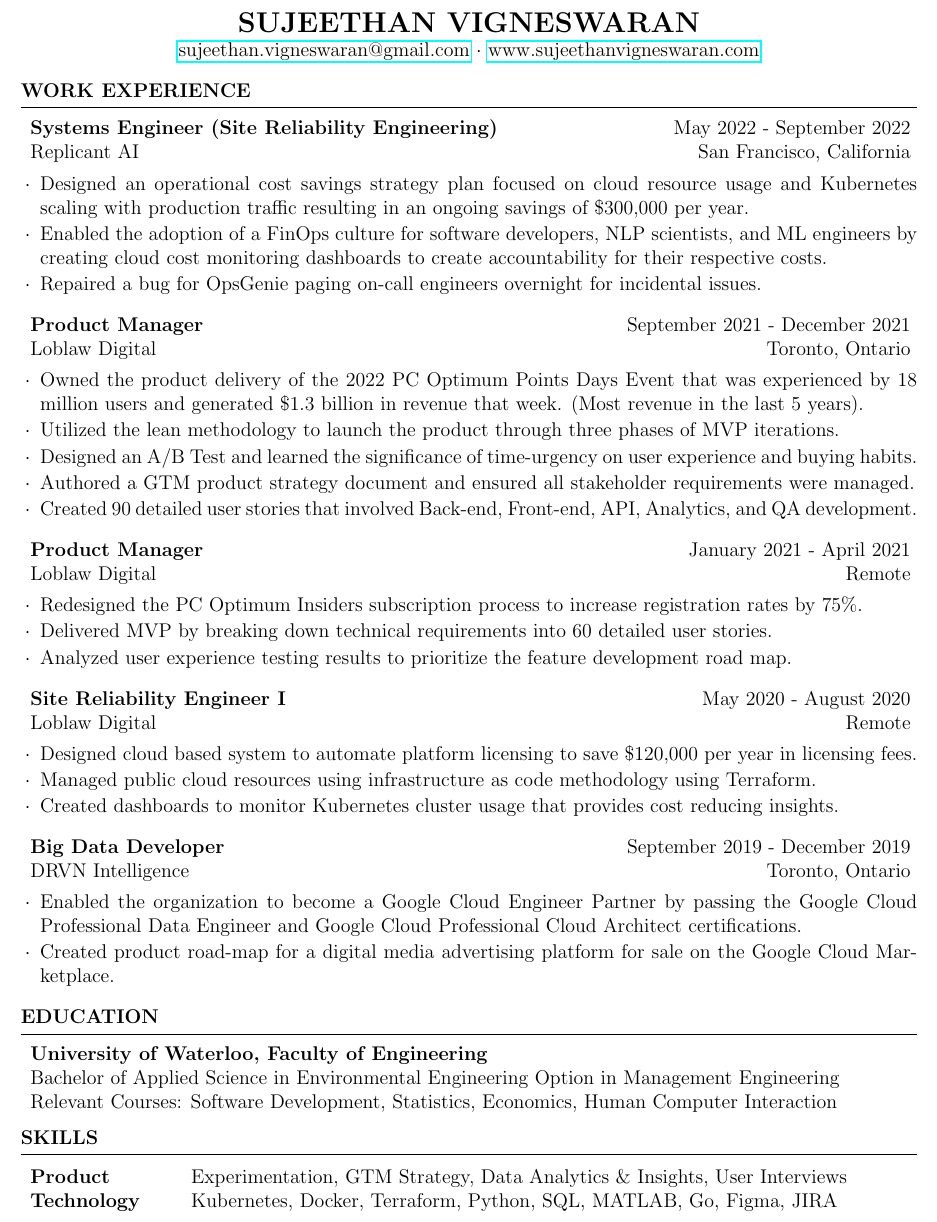
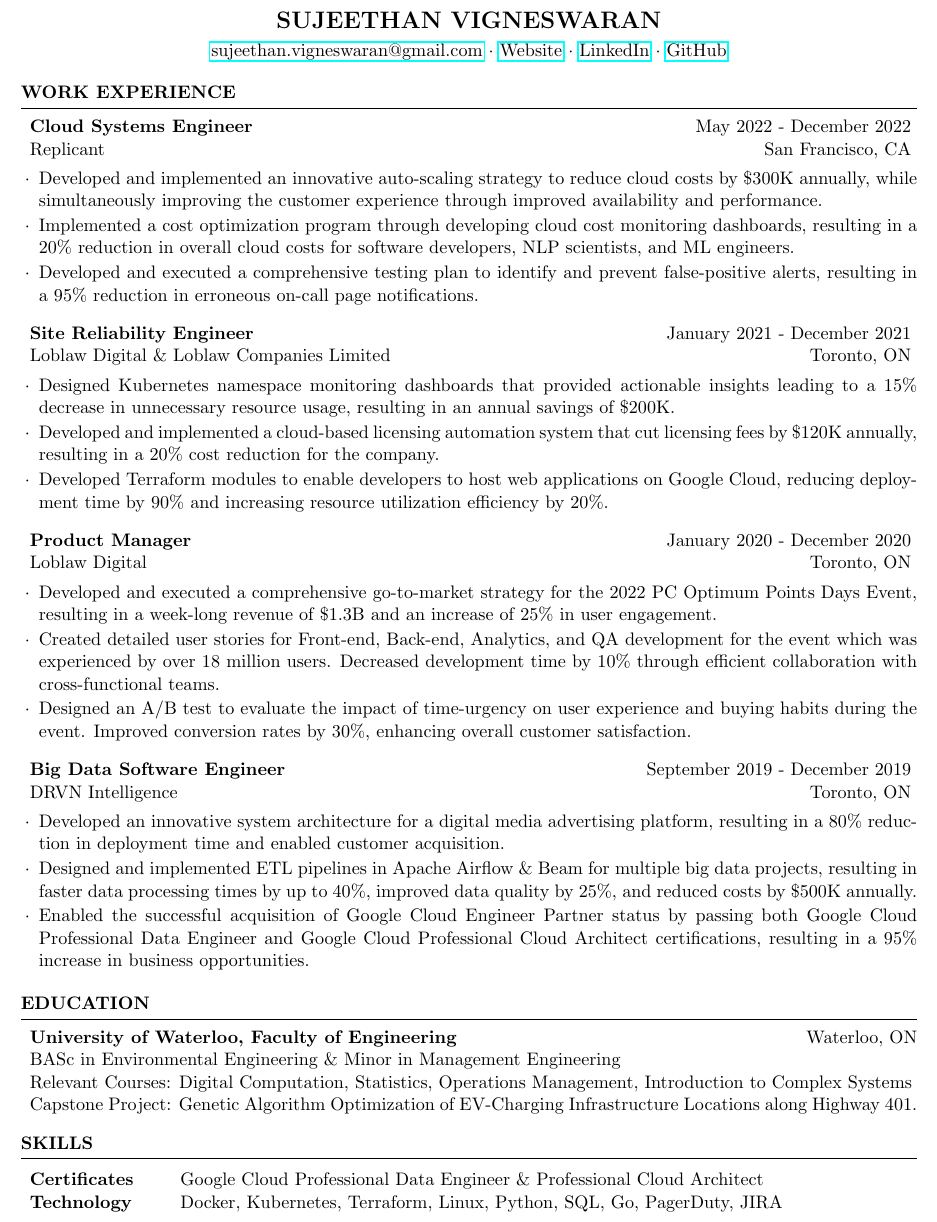
Before and after one commit to ItsSujee/resume, a LaTeX CV (Latex/cv_4.tex): part of the page, cut so that both start at the same text. The pictures show the PDF file site/SujeethanVigneswaranResume.pdf that the author committed with the source.

Commit message:
update 2023

```diff
--- a/Latex/cv_4.tex
+++ b/Latex/cv_4.tex
@@ -11,61 +11,50 @@
 \address{
 \href{mailto:sujeethan.vigneswaran@gmail.com}{sujeethan.vigneswaran@gmail.com}
 \\
-\href{http://www.sujeethanvigneswaran.com}{www.sujeethanvigneswaran.com} }
+\href{http://www.sujeethanvigneswaran.com}{Website}
+\\
+\href{https://www.linkedin.com/in/sujeethan-vigneswaran/}{LinkedIn}
+\\
+\href{https://github.com/itssujee}{GitHub}
+}
+
 \begin{document}
 
-%----------------------------------------------------------------------------------------
+%------------------------------------------------------------------------
 %	WORK EXPERIENCE SECTION
-%----------------------------------------------------------------------------------------
+%------------------------------------------------------------------------
 
 \begin{rSection}{Work Experience}
 
-\begin{rSubsection}{Systems Engineer (Site Reliability Engineering)}{May 2022 - September 2022}{Replicant AI}{San Francisco, California}
-\item Designed an operational cost savings strategy plan focused on cloud resource usage and Kubernetes scaling with production traffic resulting in an ongoing savings of \$300,000 per year.
-\item Enabled the adoption of a FinOps culture for software developers, NLP scientists, and ML engineers by creating cloud cost monitoring dashboards to create accountability for their respective costs.
-\item Repaired a bug for OpsGenie paging on-call engineers overnight for incidental issues.
+\begin{rSubsection}{Cloud Systems Engineer}{May 2022 - December 2022}{Replicant}{San Francisco, CA}
+\item Developed and implemented an innovative auto-scaling strategy to reduce cloud costs by \$300K annually, while simultaneously improving the customer experience through improved availability and performance.
+\item Implemented a cost optimization program through developing cloud cost monitoring dashboards, resulting in a 20\% reduction in overall cloud costs for software developers, NLP scientists, and ML engineers.
+\item Developed and executed a comprehensive testing plan to identify and prevent false-positive alerts, resulting in a 95\% reduction in erroneous on-call page notifications.
 \end{rSubsection}
 
-\begin{rSubsection}{Product Manager}{September 2021 - December 2021}{Loblaw Digital}{Toronto, Ontario}
-\item Owned the product delivery of the 2022 PC Optimum Points Days Event that was experienced by 18 million users and generated \$1.3 billion in revenue that week. (Most revenue in the last 5 years).
-\item Utilized the lean methodology to launch the product through three phases of MVP iterations.
-\item Designed an A/B Test and learned the significance of time-urgency on user experience and buying habits.
-\item Authored a GTM product strategy document and ensured all stakeholder requirements were managed.
-\item Created 90 detailed user stories that involved Back-end, Front-end, API, Analytics, and QA development.
+\begin{rSubsection}{Site Reliability Engineer}{January 2021 - December 2021}{Loblaw Digital \& Loblaw Companies Limited}{Toronto, ON}
+\item Designed Kubernetes namespace monitoring dashboards that provided actionable insights leading to a 15\% decrease in unnecessary resource usage, resulting in an annual savings of \$200K.
+\item Developed and implemented a cloud-based licensing automation system that cut licensing fees by \$120K annually, resulting in a 20\% cost reduction for the company.
+\item Developed Terraform modules to enable developers to host web applications on Google Cloud, reducing deployment time by 90\% and increasing resource utilization efficiency by 20\%.
 \end{rSubsection}
 
-%------------------------------------------------
-
-\begin{rSubsection}{Product Manager}{January 2021 - April 2021}{Loblaw Digital}{Remote}
-\item Redesigned the PC Optimum Insiders subscription process to increase registration rates by 75\%.
-\item Delivered MVP by breaking down technical requirements into 60 detailed user stories.
-\item Analyzed user experience testing results to prioritize the feature development road map.
-% \item Coordinated product management rituals: sprint retrospectives, sprint planning, and backlog grooming.
+\begin{rSubsection}{Product Manager}{January 2020 - December 2020}{Loblaw Digital}{Toronto, ON}
+\item Developed and executed a comprehensive go-to-market strategy for the 2022 PC Optimum Points Days Event, resulting in a week-long revenue of \$1.3B and an increase of 25\% in user engagement.
+\item Created detailed user stories for Front-end, Back-end, Analytics, and QA development for the event which was experienced by over 18 million users. Decreased development time by 10\% through efficient collaboration with cross-functional teams.
+\item Designed an A/B test to evaluate the impact of time-urgency on user experience and buying habits during the event. Improved conversion rates by 30\%, enhancing overall customer satisfaction.
 \end{rSubsection}
 
-%------------------------------------------------
-
-\begin{rSubsection}{Site Reliability Engineer I }{May 2020 - August 2020}{Loblaw Digital}{Remote}
-\item Designed cloud based system to automate platform licensing to save \$120,000 per year in licensing fees.
-\item Managed public cloud resources using infrastructure as code methodology using Terraform.
-\item Created dashboards to monitor Kubernetes cluster usage that provides cost reducing insights.
+\begin{rSubsection}{Big Data Software Engineer}{September 2019 - December 2019}{DRVN Intelligence}{Toronto, ON}
+\item Developed an innovative system architecture for a digital media advertising platform, resulting in a 80\% reduction in deployment time and enabled customer acquisition.
+\item Designed and implemented ETL pipelines in Apache Airflow \& Beam for multiple big data projects, resulting in faster data processing times by up to 40\%, improved data quality by 25\%, and reduced costs by \$500K annually.
+\item Enabled the successful acquisition of Google Cloud Engineer Partner status by passing both Google Cloud Professional Data Engineer and Google Cloud Professional Cloud Architect certifications, resulting in a 95\% increase in business opportunities.
 \end{rSubsection}
-
-%------------------------------------------------
-
-\begin{rSubsection}{Big Data Developer}{September 2019 - December 2019}{DRVN Intelligence}{Toronto, Ontario}
-\item Enabled the organization to become a Google Cloud Engineer Partner by passing the Google Cloud Professional Data Engineer and Google Cloud Professional Cloud Architect certifications.
-\item Created product road-map for a digital media advertising platform for sale on the Google Cloud Marketplace.
-% \item Developed a POC for data engineering pipelines for a healthcare analytics request for proposal.
-\end{rSubsection}
-
-%------------------------------------------------
 
 \end{rSection}
 
-%----------------------------------------------------------------------------------------
+%------------------------------------------------------------------------
 %	LEADERSHIP SECTION
-%----------------------------------------------------------------------------------------
+%------------------------------------------------------------------------
 
 % \begin{rSection}{Leadership Experience}
 
@@ -77,26 +66,29 @@
 
 % \end{rSection}
 
-%----------------------------------------------------------------------------------------
+%------------------------------------------------------------------------
 %	EDUCATION SECTION
-%----------------------------------------------------------------------------------------
+%------------------------------------------------------------------------
 \begin{rSection}{Education}
 
-{\bf University of Waterloo, Faculty of Engineering} \hfill {} \\
-Bachelor of Applied Science in Environmental Engineering Option in Management Engineering \\
-Relevant Courses: Software Development, Statistics, Economics, Human Computer Interaction
+{\bf University of Waterloo, Faculty of Engineering} \hfill {Waterloo, ON} \\
+BASc in Environmental Engineering \& Minor in Management Engineering \\
+Relevant Courses: Digital Computation, Statistics, Operations Management, Introduction to Complex Systems
+\\
+Capstone Project: Genetic Algorithm Optimization of EV-Charging Infrastructure Locations along Highway 401.
 
 \end{rSection}
 
-%----------------------------------------------------------------------------------------
+%------------------------------------------------------------------------
 %	SKILLS SECTION
-%----------------------------------------------------------------------------------------
+%------------------------------------------------------------------------
 
 \begin{rSection}{Skills}
 
 \begin{tabular}{ @{} >{\bfseries}l @{\hspace{6ex}} l }
-Product & Experimentation, GTM Strategy, Data Analytics \& Insights, User Interviews \\
-Technology & Kubernetes, Docker, Terraform, Python, SQL, MATLAB, Go, Figma, JIRA \\
+% Product & Experimentation, GTM Strategy, Data Analytics \& Insights, User Interviews \\
+Certificates & Google Cloud Professional Data Engineer \& Professional Cloud Architect\\
+Technology & Docker, Kubernetes, Terraform, Linux, Python, SQL, Go, PagerDuty, JIRA
 
 \end{tabular}
 
```
Also changed, not shown: Latex/resume.cls (+2 -2 lines), site/SujeethanVigneswaranResume.pdf, Latex/cv_4.tex (4 more changed lines).
